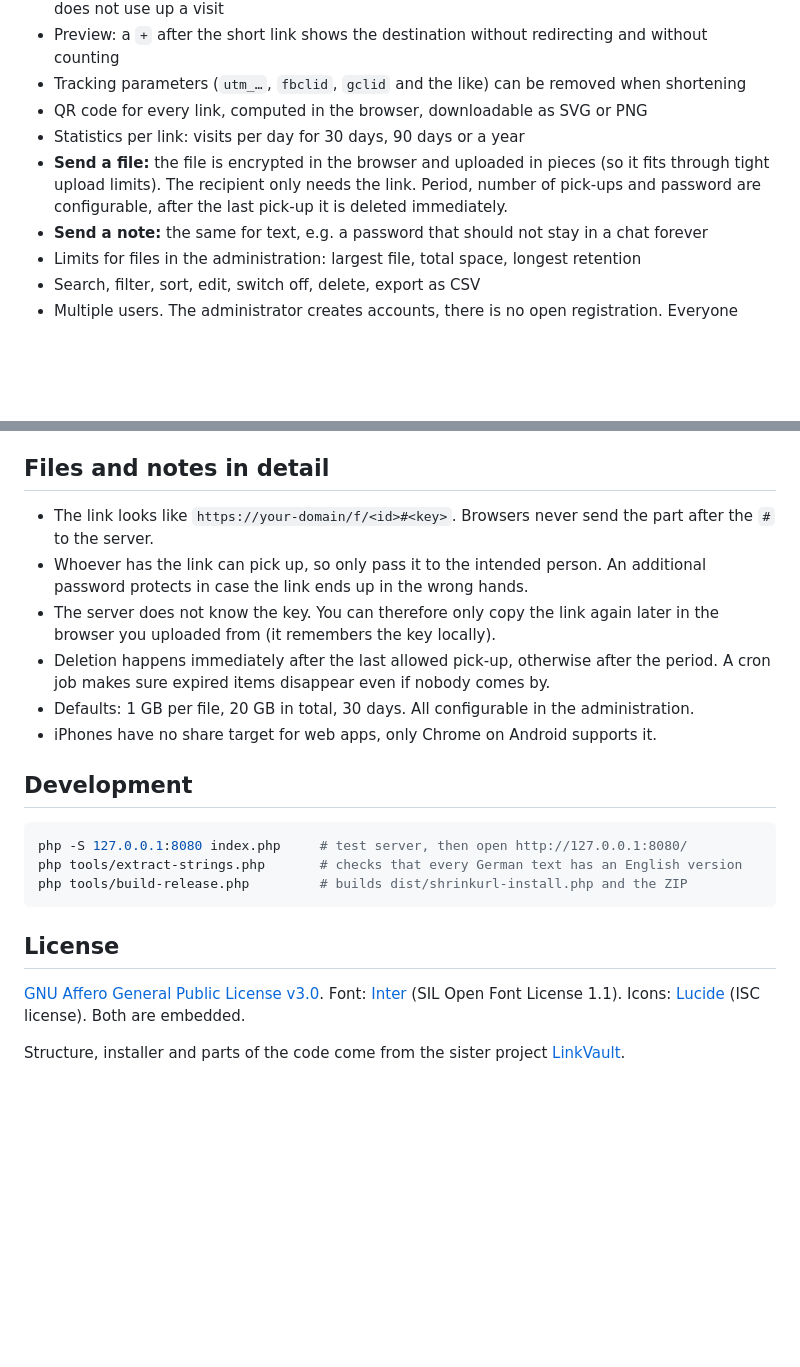
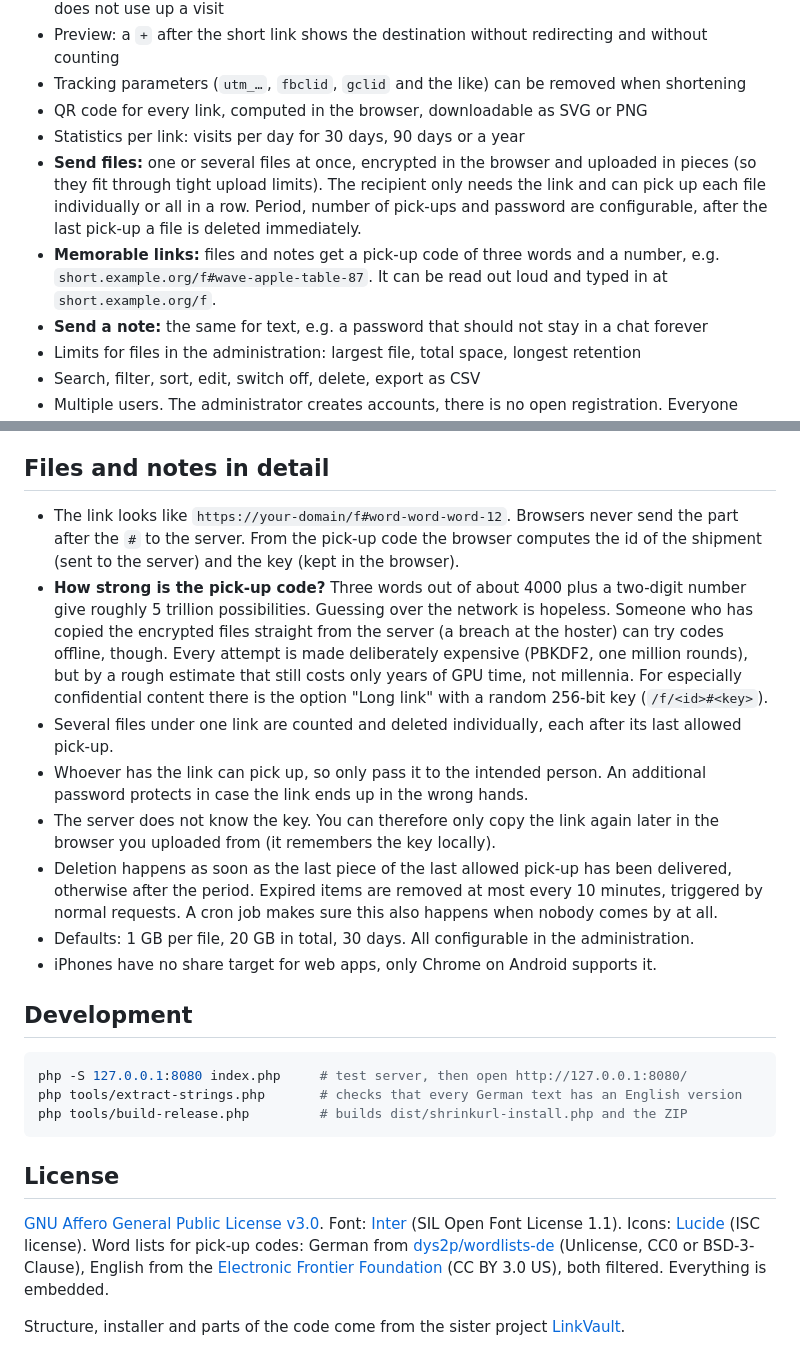
Before and after one commit to burnersen/ShrinkURL, a Markdown page: README.en.md, 2 parts joined by grey strips. GitHub-like rendering; blank space fills up the shorter version.

```diff
--- a/README.en.md
+++ b/README.en.md
@@ -37,7 +37,8 @@ Your web server's log files are not part of ShrinkURL. Whether IP addresses end
 - Tracking parameters (`utm_…`, `fbclid`, `gclid` and the like) can be removed when shortening
 - QR code for every link, computed in the browser, downloadable as SVG or PNG
 - Statistics per link: visits per day for 30 days, 90 days or a year
-- **Send a file:** the file is encrypted in the browser and uploaded in pieces (so it fits through tight upload limits). The recipient only needs the link. Period, number of pick-ups and password are configurable, after the last pick-up it is deleted immediately.
+- **Send files:** one or several files at once, encrypted in the browser and uploaded in pieces (so they fit through tight upload limits). The recipient only needs the link and can pick up each file individually or all in a row. Period, number of pick-ups and password are configurable, after the last pick-up a file is deleted immediately.
+- **Memorable links:** files and notes get a pick-up code of three words and a number, e.g. `short.example.org/f#wave-apple-table-87`. It can be read out loud and typed in at `short.example.org/f`.
 - **Send a note:** the same for text, e.g. a password that should not stay in a chat forever
 - Limits for files in the administration: largest file, total space, longest retention
 - Search, filter, sort, edit, switch off, delete, export as CSV
@@ -115,10 +116,12 @@ Found a vulnerability? Please do not open a public issue, use "Report a vulnerab
 
 ## Files and notes in detail
 
-- The link looks like `https://your-domain/f/<id>#<key>`. Browsers never send the part after the `#` to the server.
+- The link looks like `https://your-domain/f#word-word-word-12`. Browsers never send the part after the `#` to the server. From the pick-up code the browser computes the id of the shipment (sent to the server) and the key (kept in the browser).
+- **How strong is the pick-up code?** Three words out of about 4000 plus a two-digit number give roughly 5 trillion possibilities. Guessing over the network is hopeless. Someone who has copied the encrypted files straight from the server (a breach at the hoster) can try codes offline, though. Every attempt is made deliberately expensive (PBKDF2, one million rounds), but by a rough estimate that still costs only years of GPU time, not millennia. For especially confidential content there is the option "Long link" with a random 256-bit key (`/f/<id>#<key>`).
+- Several files under one link are counted and deleted individually, each after its last allowed pick-up.
 - Whoever has the link can pick up, so only pass it to the intended person. An additional password protects in case the link ends up in the wrong hands.
 - The server does not know the key. You can therefore only copy the link again later in the browser you uploaded from (it remembers the key locally).
-- Deletion happens immediately after the last allowed pick-up, otherwise after the period. A cron job makes sure expired items disappear even if nobody comes by.
+- Deletion happens as soon as the last piece of the last allowed pick-up has been delivered, otherwise after the period. Expired items are removed at most every 10 minutes, triggered by normal requests. A cron job makes sure this also happens when nobody comes by at all.
 - Defaults: 1 GB per file, 20 GB in total, 30 days. All configurable in the administration.
 - iPhones have no share target for web apps, only Chrome on Android supports it.
 
@@ -132,6 +135,6 @@ php tools/build-release.php         # builds dist/shrinkurl-install.php and the
 
 ## License
 
-[GNU Affero General Public License v3.0](LICENSE). Font: [Inter](https://github.com/rsms/inter) (SIL Open Font License 1.1). Icons: [Lucide](https://lucide.dev) (ISC license). Both are embedded.
+[GNU Affero General Public License v3.0](LICENSE). Font: [Inter](https://github.com/rsms/inter) (SIL Open Font License 1.1). Icons: [Lucide](https://lucide.dev) (ISC license). Word lists for pick-up codes: German from [dys2p/wordlists-de](https://github.com/dys2p/wordlists-de) (Unlicense, CC0 or BSD-3-Clause), English from the [Electronic Frontier Foundation](https://www.eff.org/deeplinks/2016/07/new-wordlists-random-passphrases) (CC BY 3.0 US), both filtered. Everything is embedded.
 
 Structure, installer and parts of the code come from the sister project [LinkVault](https://github.com/burnersen/LinkVault).
```
Also changed, not shown: README.md (+9 -6 lines), docs/code.png (added), docs/file.png, docs/send.png, 14 other files.
